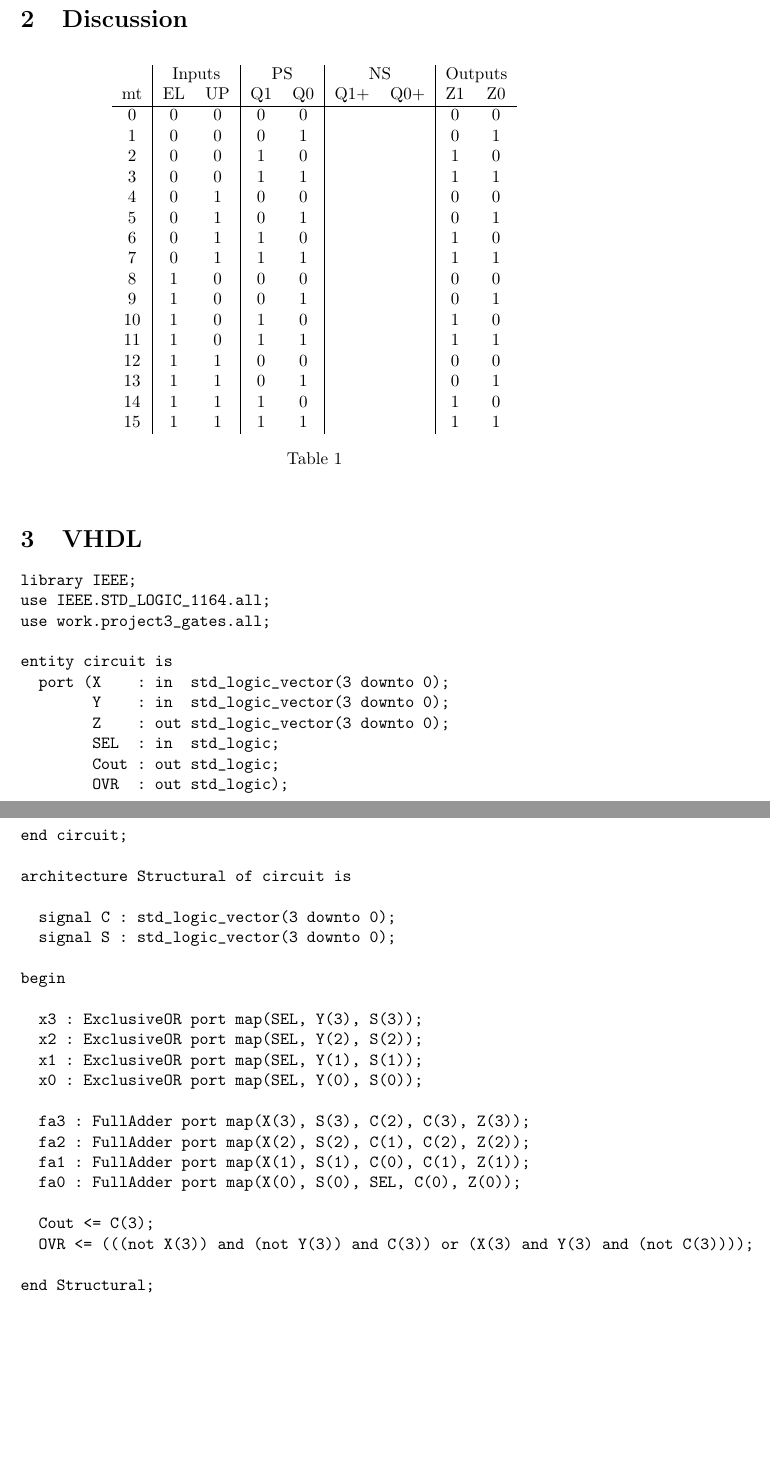
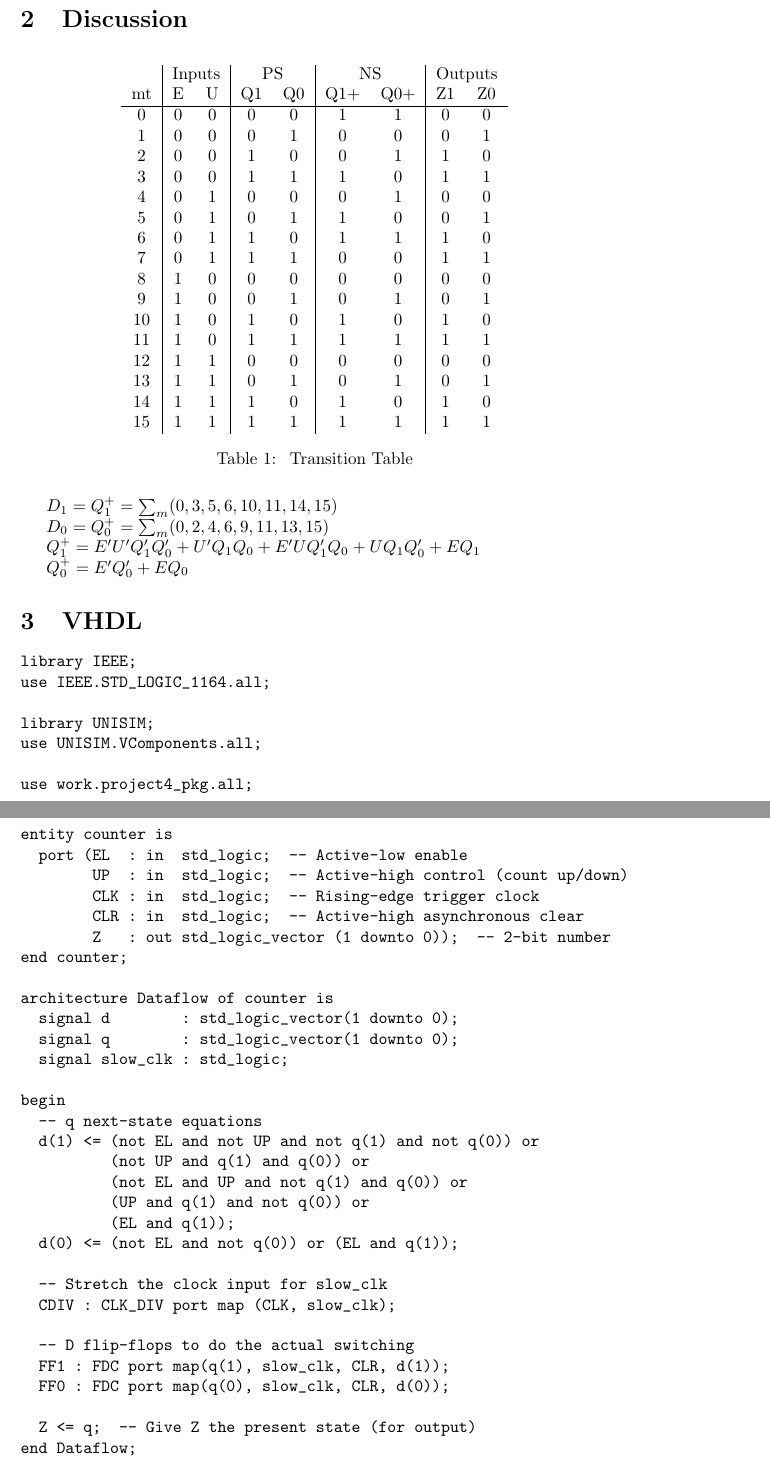
Before and after one commit to charlespittman/massive-ironman, a LaTeX document (school/elec_311/unit_3/project_4/tex/report.tex): two parts of pages 2 and 3 of 3, joined at a grey line, cut so that both start at the same text, the shorter picture padded with empty space. Compiled offline with pdfLaTeX.

Commit message:
Added eqns/vhdl

```diff
--- a/school/elec_311/unit_3/project_4/tex/report.tex
+++ b/school/elec_311/unit_3/project_4/tex/report.tex
@@ -65,27 +65,55 @@
   \centering
   \begin{tabular}{c|cc|cc|cc|cc}
  & \multicolumn{2}{c|}{Inputs} & \multicolumn{2}{c|}{PS} & \multicolumn{2}{c|}{NS} & \multicolumn{2}{c}{Outputs} \\
-mt    &	EL     & UP & Q1 & Q0    & Q1+ & Q0+ & Z1 & Z0 \\
+mt & E & U & Q1 & Q0 & Q1+ & Q0+ & Z1 & Z0 \\
 \hline
-0     &	0      & 0  & 0  & 0     &     &     & 0  & 0  \\
-1     &	0      & 0  & 0  & 1     &     &     & 0  & 1  \\
-2     &	0      & 0  & 1  & 0     &     &     & 1  & 0  \\
-3     &	0      & 0  & 1  & 1     &     &     & 1  & 1  \\
-4     &	0      & 1  & 0  & 0     &     &     & 0  & 0  \\
-5     &	0      & 1  & 0  & 1     &     &     & 0  & 1  \\
-6     &	0      & 1  & 1  & 0     &     &     & 1  & 0  \\
-7     &	0      & 1  & 1  & 1     &     &     & 1  & 1  \\
-8     &	1      & 0  & 0  & 0     &     &     & 0  & 0  \\
-9     &	1      & 0  & 0  & 1     &     &     & 0  & 1  \\
-10    &	1      & 0  & 1  & 0     &     &     & 1  & 0  \\
-11    &	1      & 0  & 1  & 1     &     &     & 1  & 1  \\
-12    &	1      & 1  & 0  & 0     &     &     & 0  & 0  \\
-13    &	1      & 1  & 0  & 1     &     &     & 0  & 1  \\
-14    &	1      & 1  & 1  & 0     &     &     & 1  & 0  \\
-15    &	1      & 1  & 1  & 1     &     &     & 1  & 1  \\
+0  & 0 & 0 & 0  & 0  & 1   & 1   & 0  & 0  \\
+1  & 0 & 0 & 0  & 1  & 0   & 0   & 0  & 1  \\
+2  & 0 & 0 & 1  & 0  & 0   & 1   & 1  & 0  \\
+3  & 0 & 0 & 1  & 1  & 1   & 0   & 1  & 1  \\
+4  & 0 & 1 & 0  & 0  & 0   & 1   & 0  & 0  \\
+5  & 0 & 1 & 0  & 1  & 1   & 0   & 0  & 1  \\
+6  & 0 & 1 & 1  & 0  & 1   & 1   & 1  & 0  \\
+7  & 0 & 1 & 1  & 1  & 0   & 0   & 1  & 1  \\
+8  & 1 & 0 & 0  & 0  & 0   & 0   & 0  & 0  \\
+9  & 1 & 0 & 0  & 1  & 0   & 1   & 0  & 1  \\
+10 & 1 & 0 & 1  & 0  & 1   & 0   & 1  & 0  \\
+11 & 1 & 0 & 1  & 1  & 1   & 1   & 1  & 1  \\
+12 & 1 & 1 & 0  & 0  & 0   & 0   & 0  & 0  \\
+13 & 1 & 1 & 0  & 1  & 0   & 1   & 0  & 1  \\
+14 & 1 & 1 & 1  & 0  & 1   & 0   & 1  & 0  \\
+15 & 1 & 1 & 1  & 1  & 1   & 1   & 1  & 1  \\
 \end{tabular}
-  \caption{\label{tab:values} }
+  \caption{\label{tab:values} Transition Table }
 \end{table}
+
+$D_1 = Q_1^+ = \sum_m(0,3,5,6,10,11,14,15)$
+
+$D_0 = Q_0^+ = \sum_m(0,2,4,6,9,11,13,15)$
+
+$Q_1^+ = E'U'Q_1'Q_0' + U'Q_1Q_0 + E'UQ_1'Q_0 + UQ_1Q_0' + EQ_1$
+
+$Q_0^+ = E'Q_0' + EQ_0$
+
+% \begin{equation}
+%   \label{eq:D1}
+%   D_1(E,U,Q_1,Q_0) = Q_1^+ = \sum_m(0,3,5,6,10,11,14,15)
+% \end{equation}
+
+% \begin{equation}
+%   \label{eq:D2}
+%   D_0(E,U,Q_1,Q_0) = Q_0^+ = \sum_m(0,2,4,6,9,11,13,15)
+% \end{equation}
+
+% \begin{equation}
+%   \label{eq:Q1}
+%   Q_1^+ = E'U'Q_1'Q_0' + U'Q_1Q_0 + E'UQ_1'Q_0 + UQ_1Q_0' + EQ_1
+% \end{equation}
+
+% \begin{equation}
+%   \label{eq:Q0}
+%   Q_0^+ = E'Q_0' + EQ_0
+% \end{equation}
 
 \section{VHDL}
 \label{sec:vhdl}
@@ -93,38 +121,43 @@ mt    &	EL     & UP & Q1 & Q0    & Q1+ & Q0+ & Z1 & Z0 \\
 \begin{verbatim}
 library IEEE;
 use IEEE.STD_LOGIC_1164.all;
-use work.project3_gates.all;
 
-entity circuit is
-  port (X    : in  std_logic_vector(3 downto 0);
-        Y    : in  std_logic_vector(3 downto 0);
-        Z    : out std_logic_vector(3 downto 0);
-        SEL  : in  std_logic;
-        Cout : out std_logic;
-        OVR  : out std_logic);
-end circuit;
+library UNISIM;
+use UNISIM.VComponents.all;
 
-architecture Structural of circuit is
+use work.project4_pkg.all;
 
-  signal C : std_logic_vector(3 downto 0);
-  signal S : std_logic_vector(3 downto 0);
+entity counter is
+  port (EL  : in  std_logic;  -- Active-low enable
+        UP  : in  std_logic;  -- Active-high control (count up/down)
+        CLK : in  std_logic;  -- Rising-edge trigger clock
+        CLR : in  std_logic;  -- Active-high asynchronous clear
+        Z   : out std_logic_vector (1 downto 0));  -- 2-bit number
+end counter;
+
+architecture Dataflow of counter is
+  signal d        : std_logic_vector(1 downto 0);
+  signal q        : std_logic_vector(1 downto 0);
+  signal slow_clk : std_logic;
 
 begin
+  -- q next-state equations
+  d(1) <= (not EL and not UP and not q(1) and not q(0)) or
+          (not UP and q(1) and q(0)) or
+          (not EL and UP and not q(1) and q(0)) or
+          (UP and q(1) and not q(0)) or
+          (EL and q(1));
+  d(0) <= (not EL and not q(0)) or (EL and q(1));
 
-  x3 : ExclusiveOR port map(SEL, Y(3), S(3));
-  x2 : ExclusiveOR port map(SEL, Y(2), S(2));
-  x1 : ExclusiveOR port map(SEL, Y(1), S(1));
-  x0 : ExclusiveOR port map(SEL, Y(0), S(0));
+  -- Stretch the clock input for slow_clk
+  CDIV : CLK_DIV port map (CLK, slow_clk);
 
-  fa3 : FullAdder port map(X(3), S(3), C(2), C(3), Z(3));
-  fa2 : FullAdder port map(X(2), S(2), C(1), C(2), Z(2));
-  fa1 : FullAdder port map(X(1), S(1), C(0), C(1), Z(1));
-  fa0 : FullAdder port map(X(0), S(0), SEL, C(0), Z(0));
+  -- D flip-flops to do the actual switching
+  FF1 : FDC port map(q(1), slow_clk, CLR, d(1));
+  FF0 : FDC port map(q(0), slow_clk, CLR, d(0));
 
-  Cout <= C(3);
-  OVR <= (((not X(3)) and (not Y(3)) and C(3)) or (X(3) and Y(3) and (not C(3))));
-
-end Structural;
+  Z <= q;  -- Give Z the present state (for output)
+end Dataflow;
 \end{verbatim}
 
 \end{document}
```
Also changed, not shown: school/elec_311/unit_3/project_4/tex/report.pdf.
